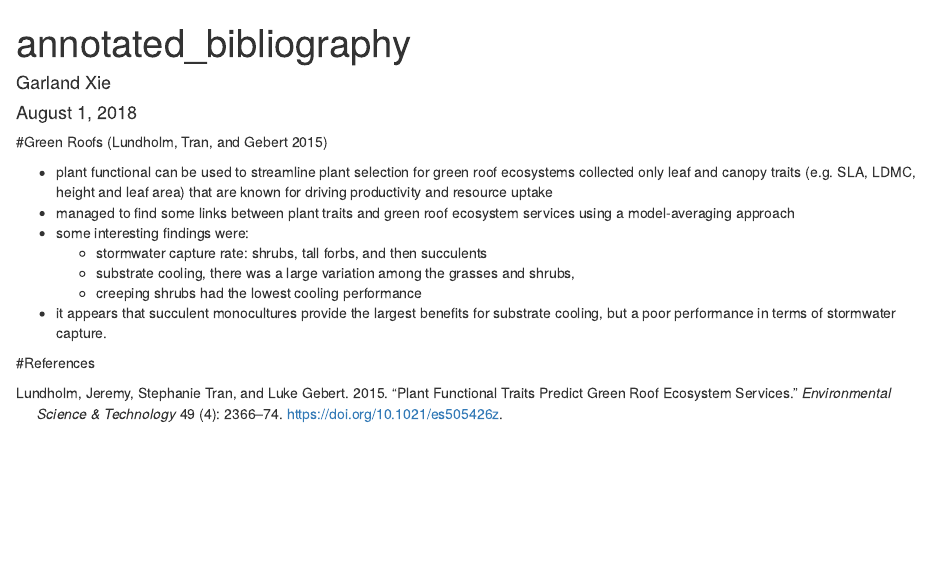
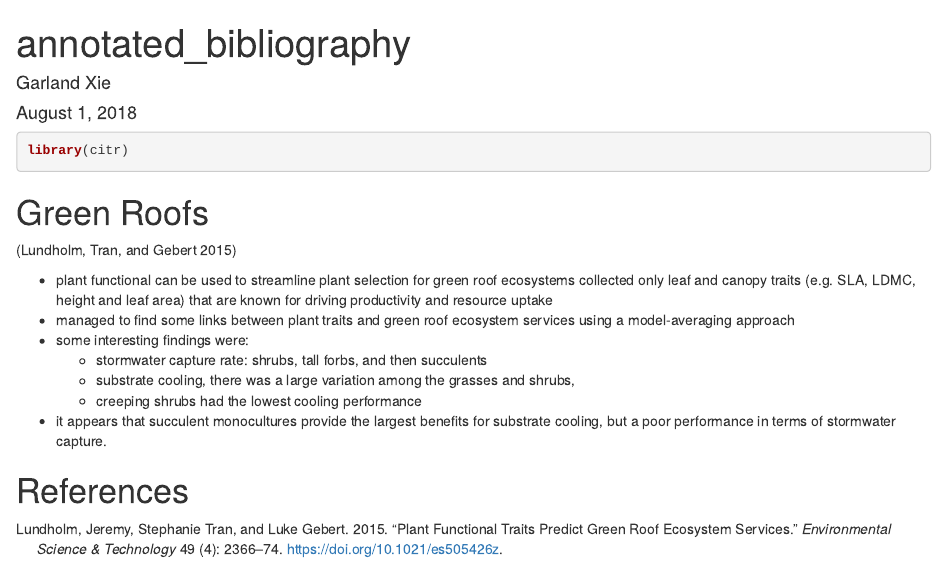
Before and after one commit to garlandxie/GreenRoof_Roots, an R Markdown document (annotated_bib/annotated_bib.Rmd): the page in a window 1100 px wide, from its top. Rendered offline with R 4.5, knitr and Pandoc, with nearby package versions.

Commit message:
Added "citr" library call

````diff
--- a/annotated_bib/annotated_bib.Rmd
+++ b/annotated_bib/annotated_bib.Rmd
@@ -6,7 +6,11 @@ output: html_document
 bibliography: library.bib
 ---
 
-#Green Roofs
+```{r}
+library(citr)
+```
+
+# Green Roofs
 [@Lundholm2015]
 
 - plant functional can be used to streamline plant selection for green roof ecosystems
````
Also changed, not shown: annotated_bib/annotated_bib.Rmd (2 more changed lines).
